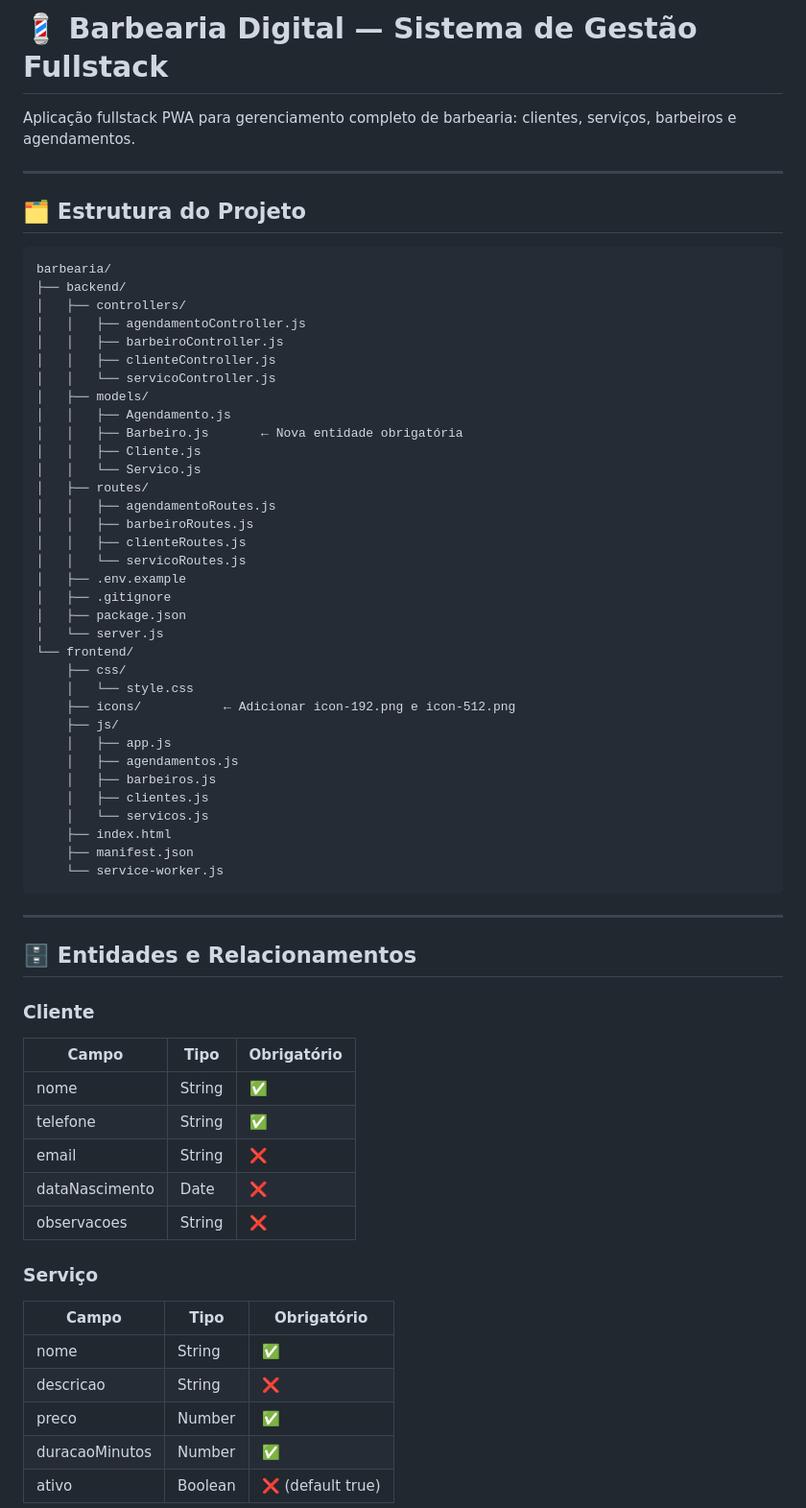
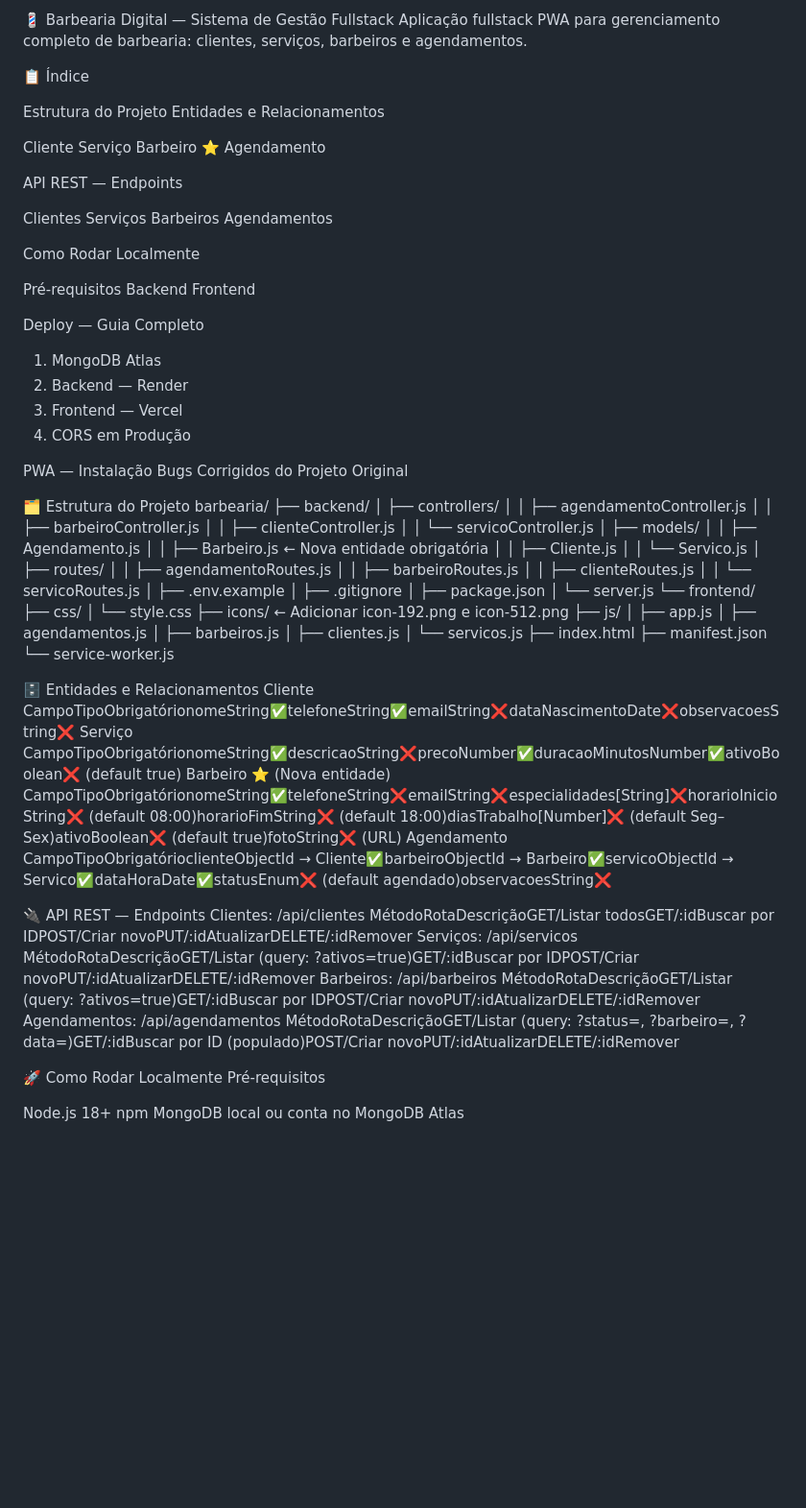
Before and after one commit to Antonio-avsp/barbearia-digital, a Markdown page: README.md, the part around one of its changes. Shown at 96% size. Rendered like a GitHub page; blank space fills up the shorter version.

````diff
--- a/README.md
+++ b/README.md
@@ -1,12 +1,45 @@
-# 💈 Barbearia Digital — Sistema de Gestão Fullstack
-
+💈 Barbearia Digital — Sistema de Gestão Fullstack
 Aplicação fullstack PWA para gerenciamento completo de barbearia: clientes, serviços, barbeiros e agendamentos.
 
----
+📋 Índice
 
-## 🗂️ Estrutura do Projeto
+Estrutura do Projeto
+Entidades e Relacionamentos
 
-```
+Cliente
+Serviço
+Barbeiro ⭐
+Agendamento
+
+
+API REST — Endpoints
+
+Clientes
+Serviços
+Barbeiros
+Agendamentos
+
+
+Como Rodar Localmente
+
+Pré-requisitos
+Backend
+Frontend
+
+
+Deploy — Guia Completo
+
+1. MongoDB Atlas
+2. Backend — Render
+3. Frontend — Vercel
+4. CORS em Produção
+
+
+PWA — Instalação
+Bugs Corrigidos do Projeto Original
+
+
+🗂️ Estrutura do Projeto
 barbearia/
 ├── backend/
 │   ├── controllers/
@@ -41,27 +74,31 @@ barbearia/
     ├── index.html
     ├── manifest.json
     └── service-worker.js
-```
 
----
+🗄️ Entidades e Relacionamentos
+Cliente
+CampoTipoObrigatórionomeString✅telefoneString✅emailString❌dataNascimentoDate❌observacoesString❌
+Serviço
+CampoTipoObrigatórionomeString✅descricaoString❌precoNumber✅duracaoMinutosNumber✅ativoBoolean❌ (default true)
+Barbeiro ⭐ (Nova entidade)
+CampoTipoObrigatórionomeString✅telefoneString❌emailString❌especialidades[String]❌horarioInicioString❌ (default 08:00)horarioFimString❌ (default 18:00)diasTrabalho[Number]❌ (default Seg–Sex)ativoBoolean❌ (default true)fotoString❌ (URL)
+Agendamento
+CampoTipoObrigatórioclienteObjectId → Cliente✅barbeiroObjectId → Barbeiro✅servicoObjectId → Servico✅dataHoraDate✅statusEnum❌ (default agendado)observacoesString❌
 
-## 🗄️ Entidades e Relacionamentos
+🔌 API REST — Endpoints
+Clientes: /api/clientes
+MétodoRotaDescriçãoGET/Listar todosGET/:idBuscar por IDPOST/Criar novoPUT/:idAtualizarDELETE/:idRemover
+Serviços: /api/servicos
+MétodoRotaDescriçãoGET/Listar (query: ?ativos=true)GET/:idBuscar por IDPOST/Criar novoPUT/:idAtualizarDELETE/:idRemover
+Barbeiros: /api/barbeiros
+MétodoRotaDescriçãoGET/Listar (query: ?ativos=true)GET/:idBuscar por IDPOST/Criar novoPUT/:idAtualizarDELETE/:idRemover
+Agendamentos: /api/agendamentos
+MétodoRotaDescriçãoGET/Listar (query: ?status=, ?barbeiro=, ?data=)GET/:idBuscar por ID (populado)POST/Criar novoPUT/:idAtualizarDELETE/:idRemover
 
-### Cliente
-| Campo          | Tipo   | Obrigatório |
-|----------------|--------|-------------|
-| nome           | String | ✅ |
-| telefone       | String | ✅ |
-| email          | String | ❌ |
-| dataNascimento | Date   | ❌ |
-| observacoes    | String | ❌ |
+🚀 Como Rodar Localmente
+Pré-requisitos
 
-### Serviço
-| Campo          | Tipo    | Obrigatório |
-|----------------|---------|-------------|
-| nome           | String  | ✅ |
-| descricao      | String  | ❌ |
-| preco          | Number  | ✅ |
-| duracaoMinutos | Number  | ✅ |
-| ativo          | Boolean | ❌ (default true) |
+Node.js 18+
+npm
+MongoDB local ou conta no MongoDB Atlas
 
````
Also changed, not shown: other parts of README.md (+57 -156 lines).
